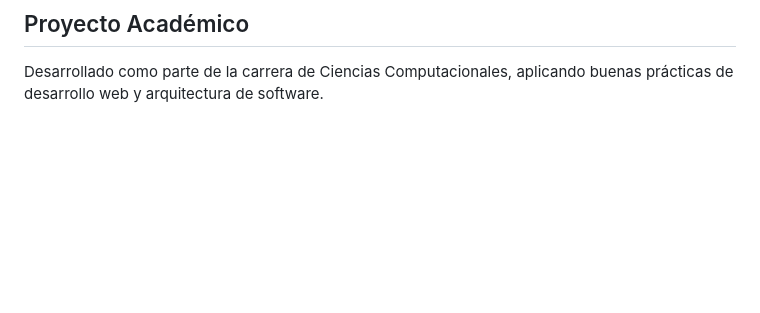
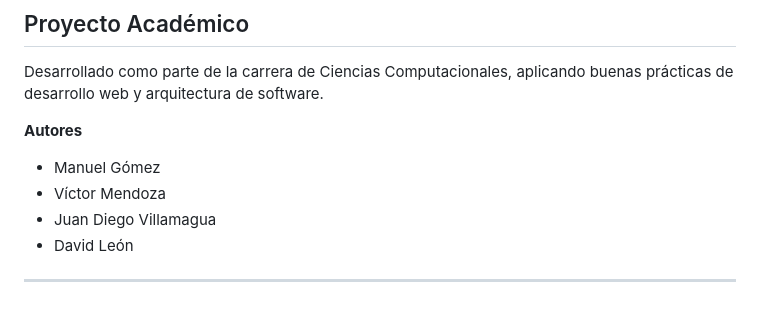
Before and after one commit to magomez36/PuntoPymes-Proyect, a Markdown page: README.md, the part around the change. Drawn GitHub-style; blank space fills up the shorter version.

Commit message:
Add authors section to README.md

```diff
--- a/README.md
+++ b/README.md
@@ -120,3 +120,12 @@ TalentTrack evidencia la importancia de centralizar la gestión del talento huma
 ## Proyecto Académico
 
 Desarrollado como parte de la carrera de Ciencias Computacionales, aplicando buenas prácticas de desarrollo web y arquitectura de software.
+
+**Autores**
+
+- Manuel Gómez
+- Víctor Mendoza
+- Juan Diego Villamagua
+- David León
+
+---
```
